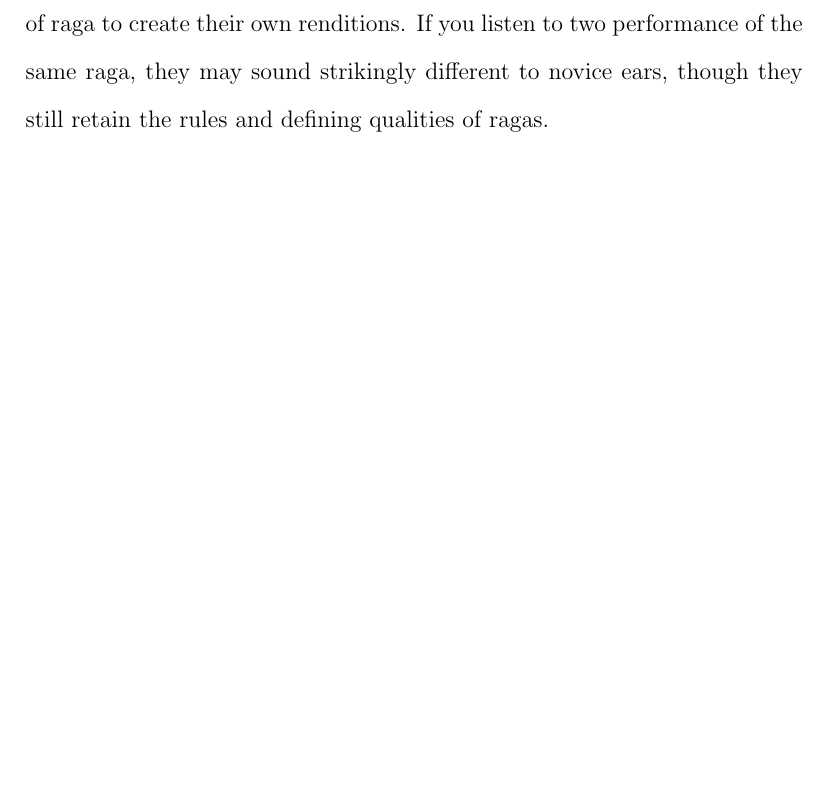
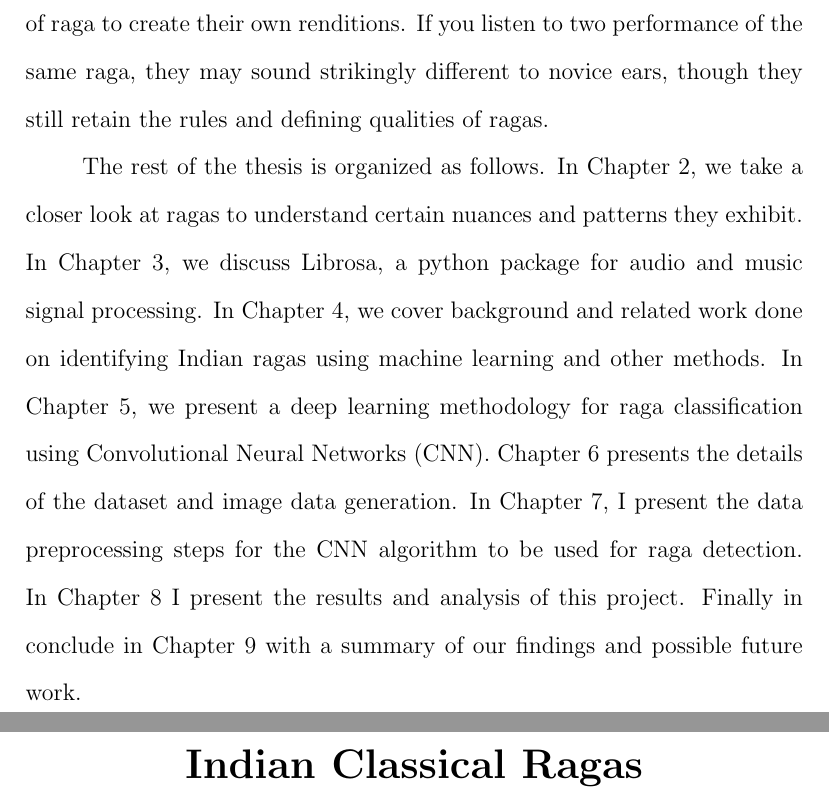
Before and after one commit to TheChanRProject/Senior-Thesis, a LaTeX thesis (report/tex/main.tex, which reads report/tex/chapters/introduction/introduction.tex): part of page 5 of 13 before the commit and two parts of pages 5 and 6 of 14 after it, the two joined at a grey line, cut so that both start at the same text, the shorter picture padded with empty space. The pictures show the PDF file report/tex/main.pdf that the author committed with the source.

Commit message:
Adding edits

```diff
--- a/report/tex/chapters/introduction/introduction.tex
+++ b/report/tex/chapters/introduction/introduction.tex
@@ -8,3 +8,5 @@ I have been exposed to Hindustani classical music ever since I was small. I was
 I will mainly focus on North Indian form which is referred to as the Hindustani classical music. Compositions in Hindustani classical music also are based on a drone, i.e., a continual pitch that sounds throughout the concert, which is tonic [2]. This drone acts as a point of reference as the performer is expected to come back to this home base after a flight of improvisation. The variations and complexity in Hindustani music stems from its use of notes that comprise a Raga. There are seven main musical notes (also called swaras) – Sa, Re, Ga, Ma, Pa, Dha and Ni – along with five intermediate notes (flats and sharps) referred to as “vikrit swaras”. The seven notes are referred to as Shuddha and belongs to the saptak (a scale). The flat notes are called “komal” and the sharp notes are called “teevra”. A raga consists of at least five notes, and each raga provides the musician with a musical framework within which to improvise [3, 4 5]. The specific notes within a raga can be reordered and improvised by the musician. Ragas range from small ragas like Bahar and Shahana that are not much more than songs to big ragas like Malkauns, Darbari and Yaman, which have great scope for improvisation and for which performances can last over an hour. Each raga traditionally has an emotional significance and symbolic associations such as with season, time and mood [6].  The raga is considered a means in Indian musical tradition to evoke certain feelings in an audience. Hundreds of raga are recognized in the classical tradition, of which about 30 are common [7]. \par
 
 The swaras in a raga can be played in three octaves, the first or lower octave starting from 130 Hz, then middle octave starting at 260 Hz; and upper octave from 520 Hz. The artists are allowed to improvise over the definitions of raga to create their own renditions. If you listen to two performance of the same raga, they may sound strikingly different to novice ears, though they still retain the rules and defining qualities of ragas. \par
+
+The rest of the thesis is organized as follows. In Chapter 2, we take a closer look at ragas to understand certain nuances and patterns they exhibit. In Chapter 3, we discuss Librosa, a python package for audio and music signal processing. In Chapter 4, we cover background and related work done on identifying Indian ragas using machine learning and other methods. In Chapter 5, we present a deep learning methodology for raga classification using Convolutional Neural Networks (CNN). Chapter 6 presents the details of the dataset and image data generation. In Chapter 7, I present the data preprocessing steps for the CNN algorithm to be used for raga detection. In Chapter 8 I present the results and analysis of this project. Finally in conclude in Chapter 9 with a summary of our findings and possible future work.
--- a/report/tex/main.tex
+++ b/report/tex/main.tex
@@ -18,6 +18,9 @@
 \maketitle{}
 \chapter*{\centering Introduction}
 \input{chapters/introduction/introduction}
+
+\chapter*{\centering Indian Classical Ragas}
+\input{chapters/ragas/ragas}
 
 \chapter*{\centering Librosa}
 \input{chapters/librosa/librosa}
```
Also changed, not shown: report/tex/chapters/ragas/ragas.tex (added), report/tex/main.pdf, 4 other files.
